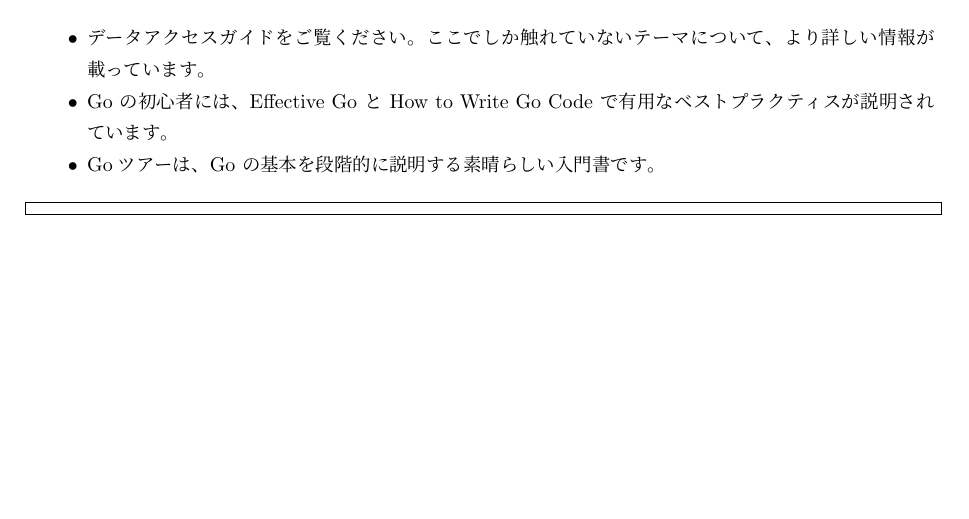
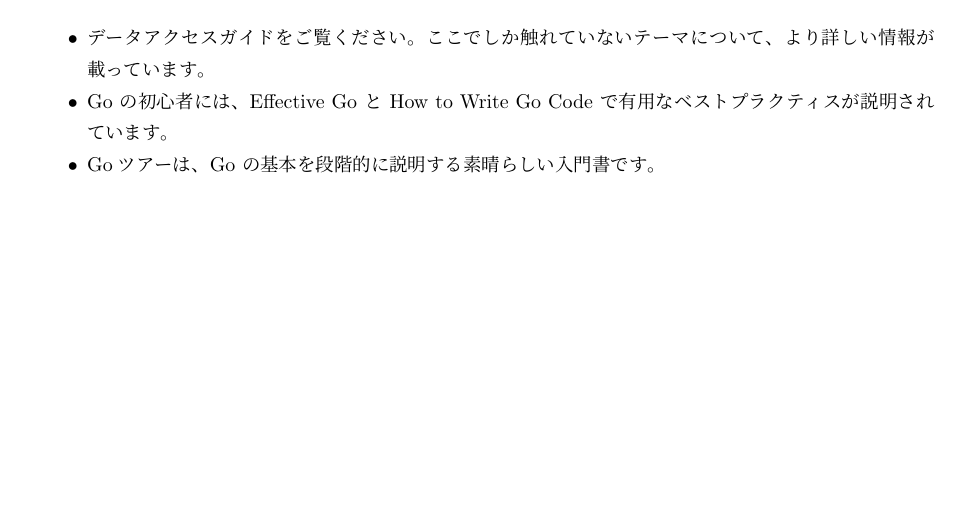
Before and after one commit to ichisemasashi/GolangReading, a LaTeX document (accessing-a-relational-databese/AccessingDatabase.tex, which reads accessing-a-relational-databese/010.tex): part of page 11 of 11, cut so that both start at the same text. Compiled offline with pLaTeX and dvipdfmx.

Commit message:
[fix][jp] section 10

```diff
--- a/accessing-a-relational-databese/010.tex
+++ b/accessing-a-relational-databese/010.tex
@@ -13,17 +13,3 @@
 \item
   Goツアーは、Go の基本を段階的に説明する素晴らしい入門書です。
 \end{itemize}
-
-
-
-
-
-\begin{lstlisting}[numbers=none]
-
-\end{lstlisting}
-
-\begin{enumerate}
-\end{enumerate}
-
-\begin{itemize}
-\end{itemize}
```
